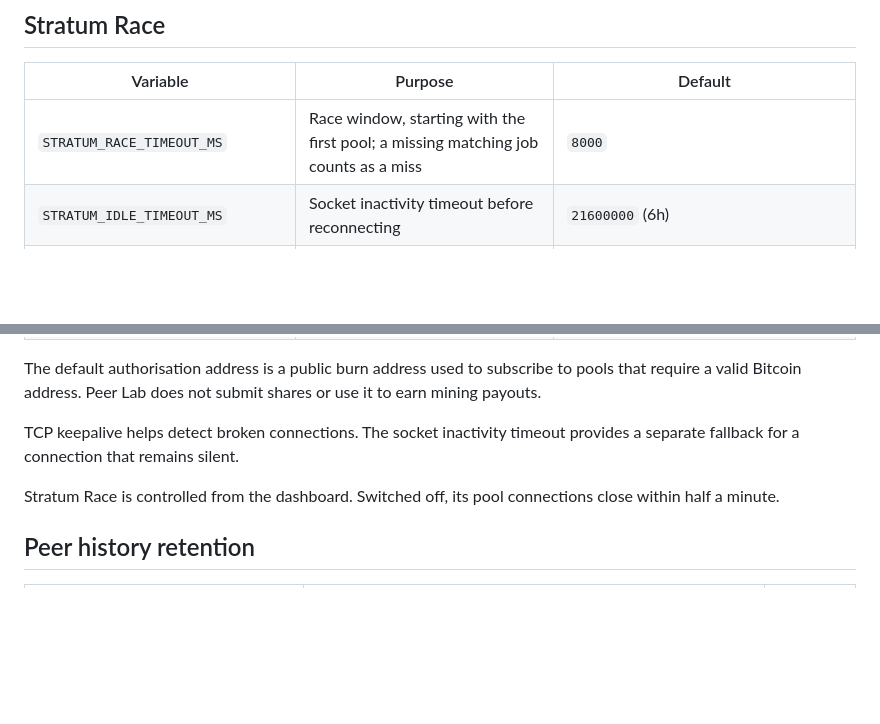
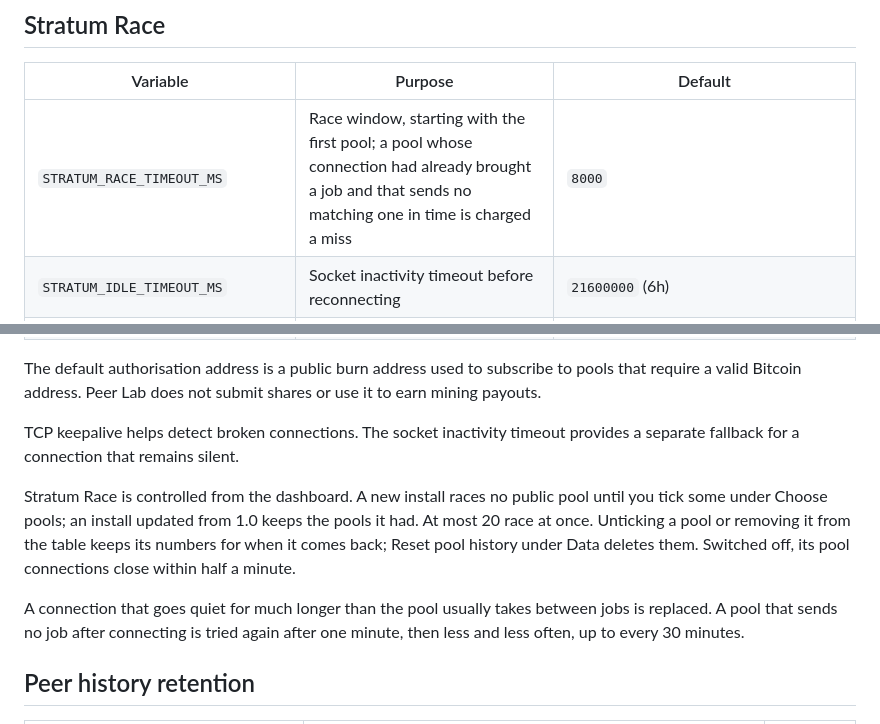
Before and after one commit to benunskilled/peer-lab, a Markdown page: app/docs/configuration.md, 2 parts joined by grey strips. Rendered like a GitHub page; blank space fills up the shorter version.

```diff
--- a/app/docs/configuration.md
+++ b/app/docs/configuration.md
@@ -62,7 +62,7 @@ A locked manual peer that Core has connected to at least once never loses its sl
 
 | Variable | Purpose | Default |
 |---|---|---|
-| `STRATUM_RACE_TIMEOUT_MS` | Race window, starting with the first pool; a missing matching job counts as a miss | `8000` |
+| `STRATUM_RACE_TIMEOUT_MS` | Race window, starting with the first pool; a pool whose connection had already brought a job and that sends no matching one in time is charged a miss | `8000` |
 | `STRATUM_IDLE_TIMEOUT_MS` | Socket inactivity timeout before reconnecting | `21600000` (6h) |
 | `STRATUM_AUTHORIZE_ADDRESS` | Address sent in `mining.authorize` | `1BitcoinEaterAddressDontSendf59kuE` |
 | `STRATUM_HISTORY_RETENTION_DAYS` | How long stratum race history is kept | `365` |
@@ -71,7 +71,9 @@ The default authorisation address is a public burn address used to subscribe to
 
 TCP keepalive helps detect broken connections. The socket inactivity timeout provides a separate fallback for a connection that remains silent.
 
-Stratum Race is controlled from the dashboard. Switched off, its pool connections close within half a minute.
+Stratum Race is controlled from the dashboard. A new install races no public pool until you tick some under Choose pools; an install updated from 1.0 keeps the pools it had. At most 20 race at once. Unticking a pool or removing it from the table keeps its numbers for when it comes back; Reset pool history under Data deletes them. Switched off, its pool connections close within half a minute.
+
+A connection that goes quiet for much longer than the pool usually takes between jobs is replaced. A pool that sends no job after connecting is tried again after one minute, then less and less often, up to every 30 minutes.
 
 ## Peer history retention
 
```
Also changed, not shown: CHANGELOG.md (+10 -0 lines), README.md (+3 -3 lines), docs/images/stratum.png, 1 other file.
